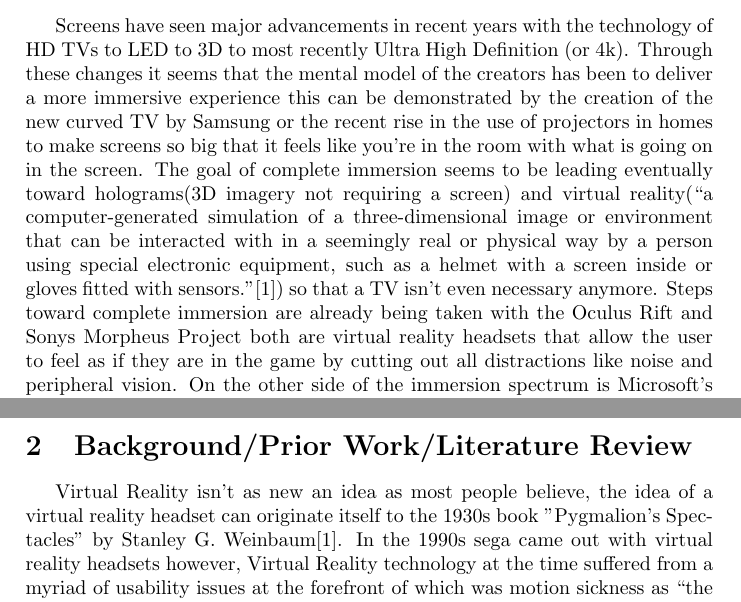
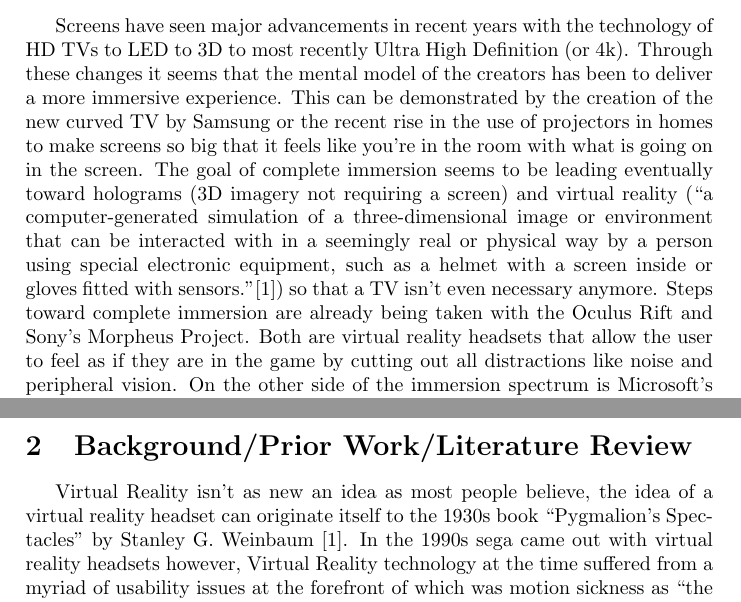
Before and after one commit to dannymlevine/cmsi370, a LaTeX paper (mental-model-paper/main.tex): two parts of pages 1 and 2 of 5, joined at a grey line, cut so that both start at the same text. Compiled offline with pdfLaTeX.

Commit message:
Inline comments and feedback for HW 1021.

```diff
--- a/mental-model-paper/main.tex
+++ b/mental-model-paper/main.tex
@@ -21,18 +21,25 @@
 
 \section{Introduction}
 
-\indent \indent Screens have seen major advancements in recent years with the technology of HD TVs to LED to 3D to most recently Ultra High Definition (or 4k). Through these changes it seems that the mental model of the creators has been to deliver a more immersive experience this can be demonstrated by the creation of the new curved TV by Samsung or the recent rise in the use of projectors in homes to make screens so big that it feels like you're in the room with what is going on in the screen. The goal of complete immersion seems to be leading eventually toward holograms(3D imagery not requiring a screen) and virtual reality(“a computer-generated simulation of a three-dimensional image or environment that can be interacted with in a seemingly real or physical way by a person using special electronic equipment, such as a helmet with a screen inside or gloves fitted with sensors.”\cite{1}) so that a TV isn’t even necessary anymore. Steps toward complete immersion are already being taken with the Oculus Rift and Sonys Morpheus Project both are virtual reality headsets that allow the user to feel as if they are in the game by cutting out all distractions like noise and peripheral vision. On the other side of the immersion spectrum is Microsoft’s response to virtual reality is their prototype called RoomAlive, they use kinect devices attached to projectors in order to turn the whole room into an interactive environment giving the user a different sense of immersion. These two examples show two very different ways that the researchers are trying reach the nearly graspable task of complete immersion. On one side of the spectrum with the Oculus Rift they are trying to achieve total immersion by cutting you off from the outside world hence limiting possible distractions from what is going on in the screen. Whereas on the other side Microsofts RoomAlive project instead of taking you from the outside world it brings program to you making your entire room a holodeck of sorts. These examples highlight the differences in the mental models between these two up and coming technologies. This battle between virtual reality and holograms seems to be the future for screens however both are not without faults especially from a usability standpoint.
+\indent \indent Screens have seen major advancements in recent years with the technology of HD TVs to LED to 3D to most recently Ultra High Definition (or 4k). Through these changes it seems that the mental model of the creators has been to deliver a more immersive experience.
+% JD: Missed a period up there.
+This can be demonstrated by the creation of the new curved TV by Samsung or the recent rise in the use of projectors in homes to make screens so big that it feels like you're in the room with what is going on in the screen. The goal of complete immersion seems to be leading eventually toward holograms (3D imagery not requiring a screen) and virtual reality (“a computer-generated simulation of a three-dimensional image or environment that can be interacted with in a seemingly real or physical way by a person using special electronic equipment, such as a helmet with a screen inside or gloves fitted with sensors.”\cite{1}) so that a TV isn’t even necessary anymore. Steps toward complete immersion are already being taken with the Oculus Rift and Sony's Morpheus Project.
+% JD: Another missed period...I'm beginning to wonder...
+Both are virtual reality headsets that allow the user to feel as if they are in the game by cutting out all distractions like noise and peripheral vision. On the other side of the immersion spectrum is Microsoft’s response to virtual reality is their prototype called RoomAlive, they use kinect devices attached to projectors in order to turn the whole room into an interactive environment giving the user a different sense of immersion. These two examples show two very different ways that the researchers are trying reach the nearly graspable task of complete immersion. On one side of the spectrum with the Oculus Rift they are trying to achieve total immersion by cutting you off from the outside world hence limiting possible distractions from what is going on in the screen. Whereas on the other side Microsofts RoomAlive project instead of taking you from the outside world it brings program to you making your entire room a holodeck of sorts. These examples highlight the differences in the mental models between these two up and coming technologies. This battle between virtual reality and holograms seems to be the future for screens however both are not without faults especially from a usability standpoint.
 
 
 \section{Background/Prior Work/Literature Review}
 
 
-\indent \indent Virtual Reality isn’t as new an idea as most people believe, the idea of a virtual reality headset can originate itself to the 1930s book "Pygmalion's Spectacles" by Stanley G. Weinbaum\cite{1}. In the 1990s sega came out with virtual reality headsets however, Virtual Reality technology at the time suffered from a myriad of usability issues at the forefront of which was motion sickness as “the onscreen graphics didn’t keep pace with the gamer’s head movements”\cite{2}.The Oculus Rift has be able to eventually overcome these issues that had previously being the demise of its predecessors by “reducing the lag between head movement and the headset response to just 2 milliseconds”\cite{2}. Although there will most likely always be a small subset of people where the issue of motion sickness remain, this  innovation has made virtual reality on a more widespread scale possible.\\
+\indent \indent Virtual Reality isn’t as new an idea as most people believe, the idea of a virtual reality headset can originate itself to the 1930s book ``Pygmalion's Spectacles'' by Stanley G. Weinbaum \cite{1}. In the 1990s sega came out with virtual reality headsets however, Virtual Reality technology at the time suffered from a myriad of usability issues at the forefront of which was motion sickness as “the onscreen graphics didn’t keep pace with the gamer’s head movements”\cite{2}.The Oculus Rift has be able to eventually overcome these issues that had previously being the demise of its predecessors by “reducing the lag between head movement and the headset response to just 2 milliseconds”\cite{2}. Although there will most likely always be a small subset of people where the issue of motion sickness remain, this  innovation has made virtual reality on a more widespread scale possible.\\
+% JD: Definitely a smattering of spacing errors and other glitches throughout...
+%     I'll stop fixing them to save time.
 \indent The creator of the Oculus Rift(Palmer Lucky) made it as a way to “bring games to the next level” by as he called it “plugging into the matrix” he achieved this by using “immersive stereoscopic 3d rendering, a massive field of view and ultra low latency head tracking”\cite{3}. When using most stereoscopic headsets you see “ a really small image way off into the distance” whereas with the Oculus Rift you get a view of 110 degrees making it seem as if you are in the environment\cite{3}.This was Palmer Lucky’s way of sharing his vision of a new completely immersive technology with possible developers and consumers.\\
 \indent In a recent study a youth research and digital entertainment firm gave 12 children(ages 7 to 12) the Oculus Rift to use. The study had extremely positive results. They found that “while the children had some trouble getting the headset on, the kids did not have any ill effects from wearing it for too long, but noted that the head movements could be a strain on younger players”\cite{4}, however, the study goes on to note that with lighter headsets on the way they don’t see many usability issues with the Oculus Rift especially in children.\\
 \indent Another study conducted in 2013 by Adam Halley-Prinable ,a graduate student at Bournemouth University, studied the immersiveness of an Oculus Rift device as opposed to a standard computer monitor. In order to do this he created “an original horror game created by the author” and measured “the immersiveness through fear that the Oculus Rift caused” and compared “it to the immersiveness that the screen caused”\cite{7}.  The study measured fear by using a heart rate test and found that increased immersion leads to increased fear, “ This means that in a controlled environment, a measurement of fear is a measurement of immersion”\cite{7}.
 Each test subject was booked into a 30 minute timeslot, “altogether 56 of the total 60+ people who participated in this experiment were able to contribute their data”\cite{7}. Of the subjects that were unable to finish the game because “overwhelming psychological anguish and terror, while others still were unable to complete theOculus Rift section because of induced headaches, nausea, and dizziness”\cite{7}. The study found that of the “56 people who completed the questionnaire fully, 2 people found the screen more immersive, 3 people found both options equally immersive, and the remaining 51 people found the Oculus Rift to be the most immersive.”\cite{7}\\
 \indent Creators of RoomAlive call the technology “projection mapping”, it is meant to turn a room into “an immersive, augmented entertainment experience through the use of video projectors”\cite{6}.The RoomAlive project was built mainly off of one of Microsoft's previous projects, “IllumiRoom, which explored interactive projection mapping surrounding a television screen”\cite{6}. The place where RoomAlive differs from IllumiRoom is that IllumiRoom “ was largely focused on display, extending traditional gaming experiences out of the TV”\cite{6} and RoomAlive focuses more on “interaction, and the new kinds of games that we can create with interactive projection mapping”\cite{6}. In order to do all this they use what they call a “procam” which is essentially a projector connected to a kinect sensor, the kinect is used for tracking while the projector is for display.
+% JD: "Kinect" is still a proper noun, right?
 
 \begin{figure}
 \centering
```
Also changed, not shown: mental-model-paper/main.tex (7 more changed lines).
